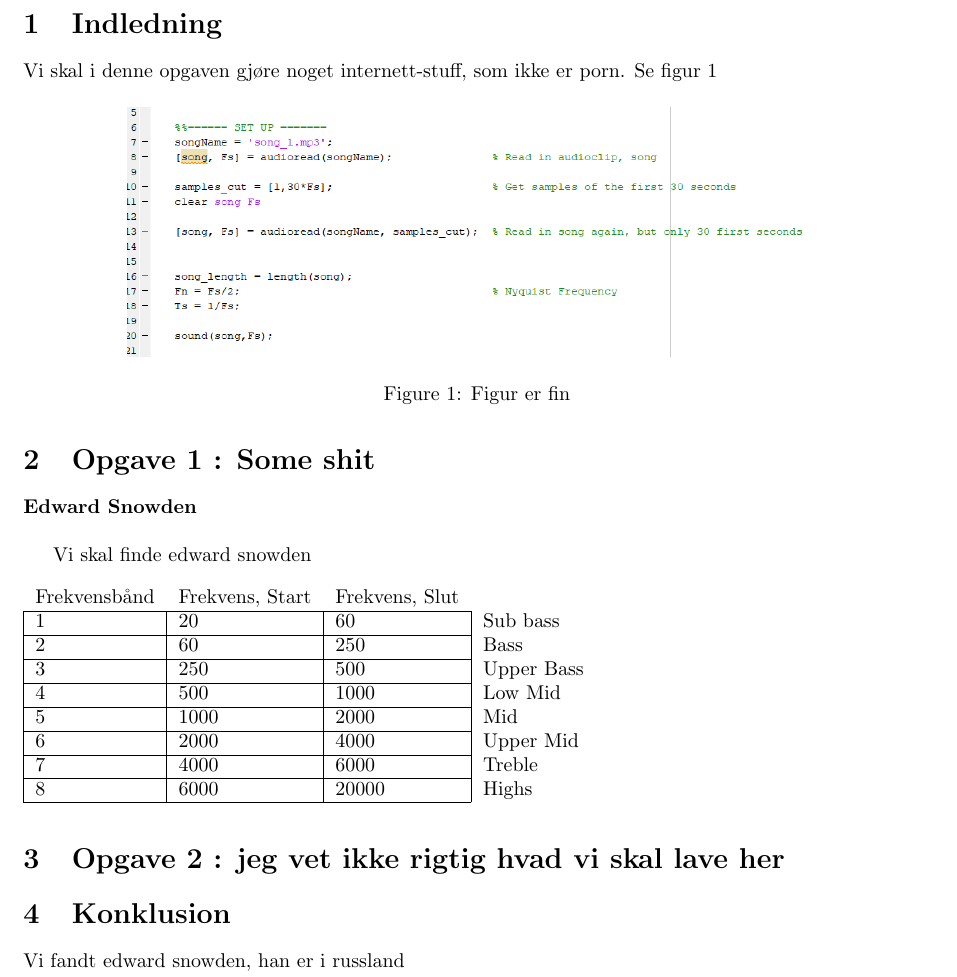
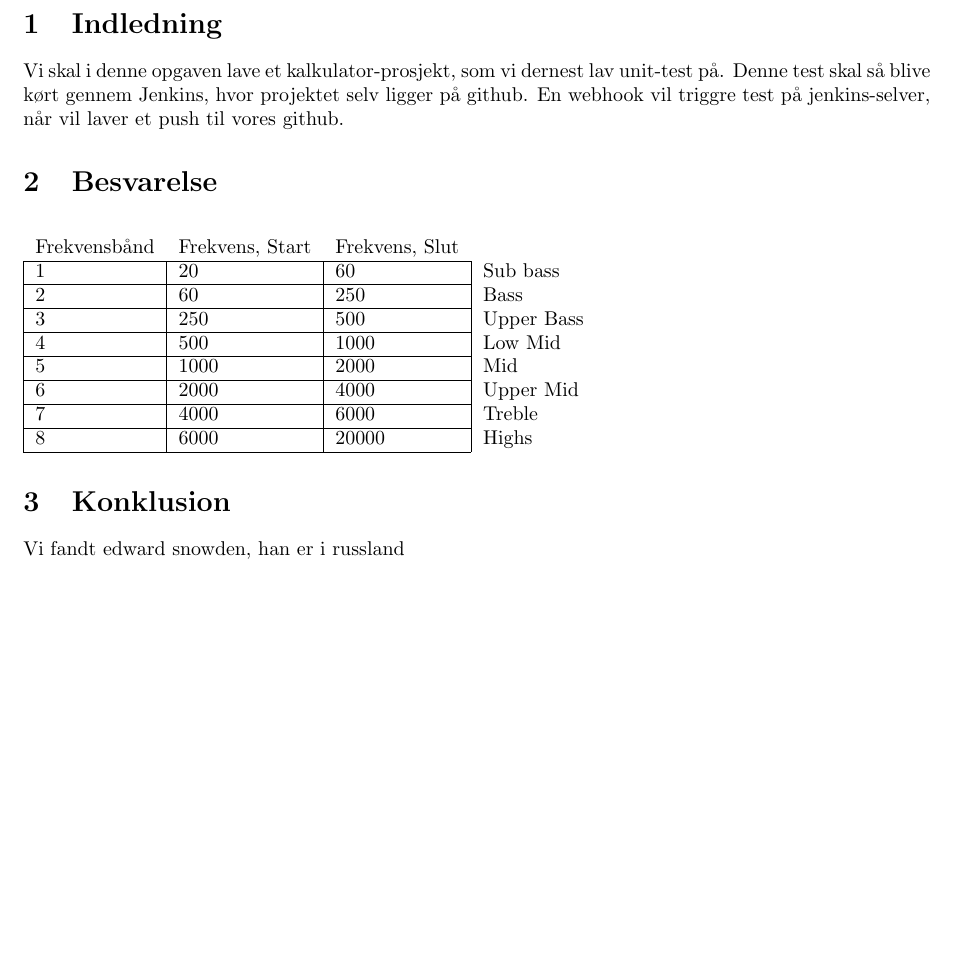
Before and after one commit to Sagmo/SWT_E2019_G16, a LaTeX problem sheet (Assignment_1/journal/main.tex, which reads Assignment_1/journal/Sections/Indledning.tex, Assignment_1/journal/Sections/Opgave1.tex, Assignment_1/journal/Sections/Opgave2.tex): part of page 2 of 2, cut so that both start at the same text, the shorter picture padded with empty space. Compiled offline with pdfLaTeX.

Commit message:
small change in calculator, and change in latex-journal

```diff
--- a/Assignment_1/journal/Sections/Indledning.tex
+++ b/Assignment_1/journal/Sections/Indledning.tex
@@ -1,11 +1,4 @@
 \section{Indledning}
 
-
-Vi skal i denne opgaven gjøre noget internett-stuff, som ikke er porn. Se figur \ref{fig:opg0_setup}
-
-\begin{figure}[H]
-\centering
-\includegraphics[scale=0.55]{Img/opg0/img_0_setup.png}
-\caption{Figur er fin}
-\label{fig:opg0_setup}
-\end{figure}
+Vi skal i denne opgaven lave et kalkulator-prosjekt, som vi dernest lav unit-test på.
+Denne test skal så blive kørt gennem Jenkins, hvor projektet selv ligger på github. En webhook vil triggre test på jenkins-selver, når vil laver et push til vores github.
--- a/Assignment_1/journal/Sections/Opgave1.tex
+++ b/Assignment_1/journal/Sections/Opgave1.tex
@@ -1,7 +1,5 @@
-\section{Opgave 1 : Some shit}
+\section{Besvarelse}
 
-\textbf{Edward Snowden}\\
 
-Vi skal finde edward snowden
 
 \input{Tables/table_ex1_1.tex}
--- a/Assignment_1/journal/Sections/Opgave2.tex
+++ /dev/null
@@ -1 +0,0 @@
-\section{Opgave 2 : jeg vet ikke rigtig hvad vi skal lave her}
--- a/Assignment_1/journal/main.tex
+++ b/Assignment_1/journal/main.tex
@@ -83,7 +83,6 @@ Saeed & IKT                    & au549312             \\ \hline
 %=======================Sections=======================
 \input{Sections/Indledning.tex}
 \input{Sections/Opgave1.tex}
-\input{Sections/Opgave2.tex}
 \input{Sections/Konklusion.tex}
 
 %=======================Ex. Inserts====================
```
Also changed, not shown: Assignment_1/journal/Img/opg0/img_0_setup.png (deleted), 1 other file.
